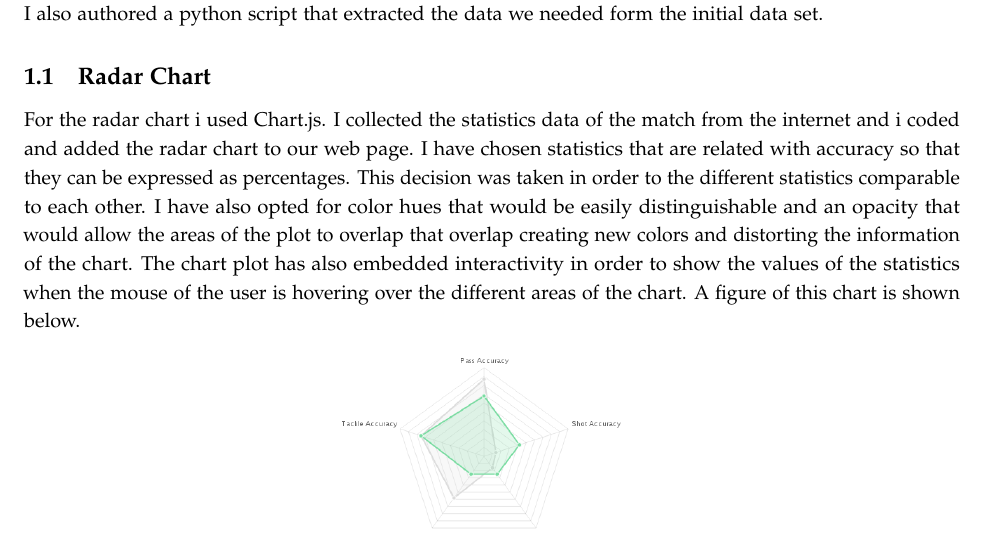
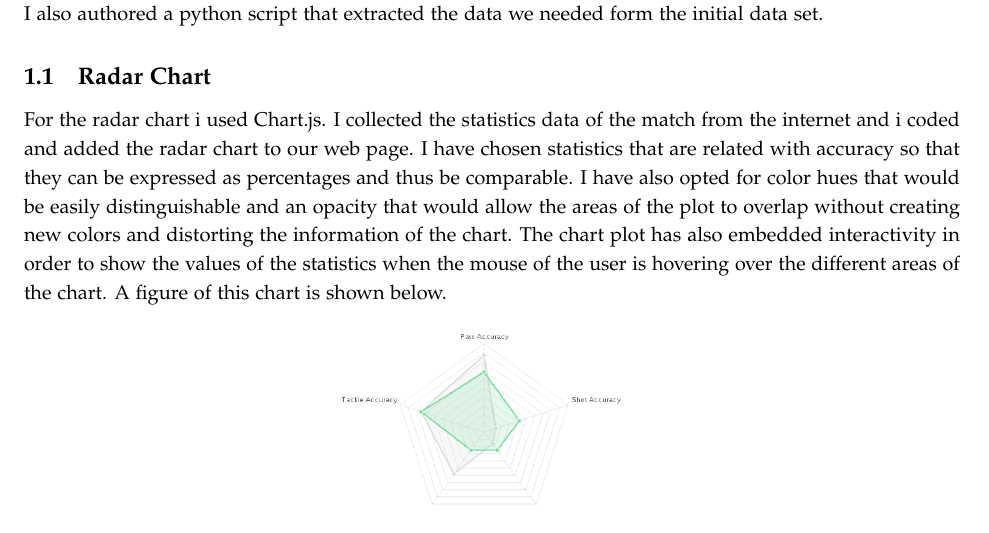
Before and after one commit to Overv/DataVisualizationProject, a LaTeX document (report/Greg_Personal/greg_personal.tex): part of page 1 of 2, cut so that both start at the same text. Compiled offline with pdfLaTeX.

Commit message:
greg personal report corrections

```diff
--- a/report/Greg_Personal/greg_personal.tex
+++ b/report/Greg_Personal/greg_personal.tex
@@ -54,7 +54,7 @@ My work on the project is focused on the graphs that we developed and i will pre
 
 
 \subsection{Radar Chart}
-For the radar chart i used Chart.js. I collected the statistics data of the match from the internet and i coded and added the radar chart to our web page. I have chosen statistics that are related with accuracy so that they can be expressed as percentages. This decision was taken in order to the different statistics comparable to each other. I have also opted for color hues that would be easily distinguishable and an opacity that would allow the areas of the plot to overlap that overlap creating new colors and distorting the information of the chart. The chart plot has also embedded interactivity in order to show the values of the statistics when the mouse of the user is hovering over the different areas of the chart. A figure of this chart is shown below.
+For the radar chart i used Chart.js. I collected the statistics data of the match from the internet and i coded and added the radar chart to our web page. I have chosen statistics that are related with accuracy so that they can be expressed as percentages and thus be comparable. I have also opted for color hues that would be easily distinguishable and an opacity that would allow the areas of the plot to overlap without creating new colors and distorting the information of the chart. The chart plot has also embedded interactivity in order to show the values of the statistics when the mouse of the user is hovering over the different areas of the chart. A figure of this chart is shown below.
 
 \begin{figure}[ht!]
 \centering
```
Also changed, not shown: report/Greg_Personal/greg_personal.pdf, 3 other files.
